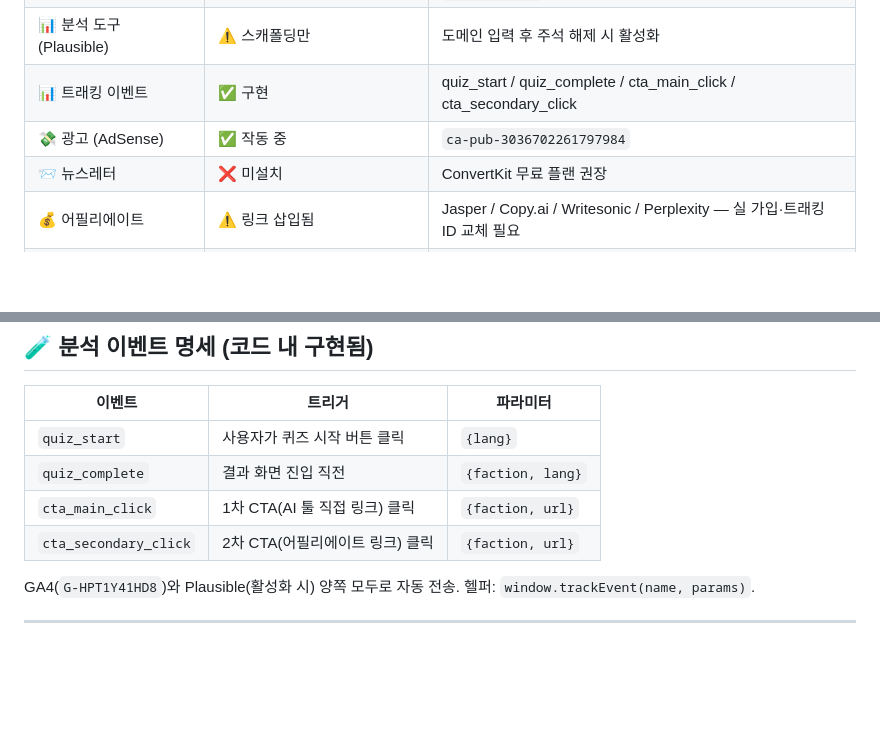
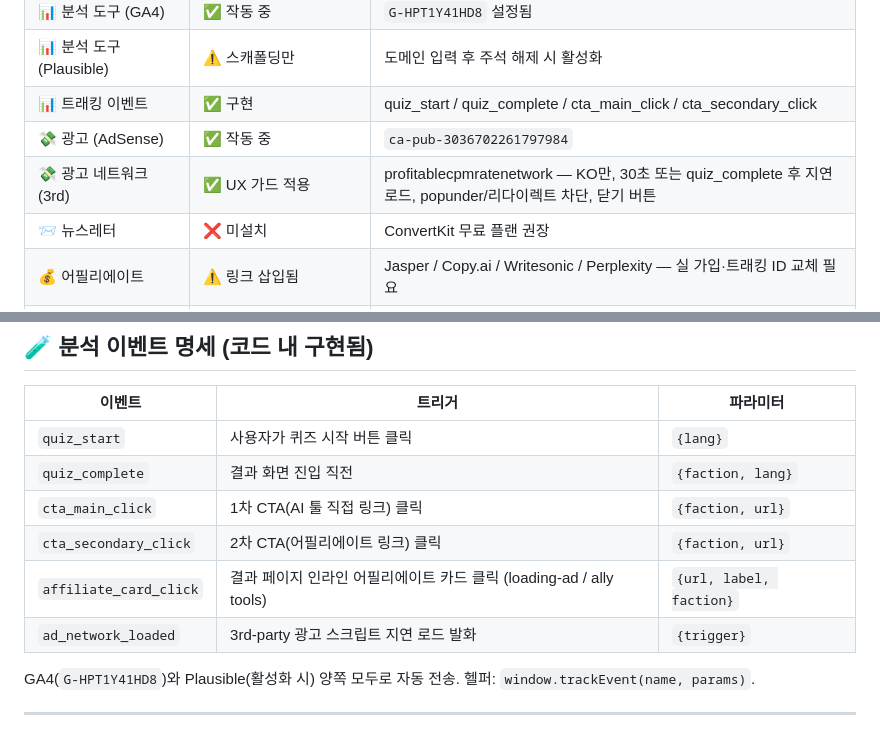
Before and after one commit to taxlsj93/ai-faction-quiz, a Markdown page: STATUS.md, 2 parts joined by grey strips. GitHub-like rendering; blank space fills up the shorter version.

Commit message:
docs(status): record ad UX guards + new tracking events
Co-Authored-By: Claude Opus 4.7 (1M context) <noreply@anthropic.com>

```diff
--- a/STATUS.md
+++ b/STATUS.md
@@ -17,6 +17,7 @@
 | 📊 분석 도구 (Plausible)| ⚠️ 스캐폴딩만 | 도메인 입력 후 주석 해제 시 활성화 |
 | 📊 트래킹 이벤트       | ✅ 구현 | quiz_start / quiz_complete / cta_main_click / cta_secondary_click |
 | 💸 광고 (AdSense)      | ✅ 작동 중 | `ca-pub-3036702261797984` |
+| 💸 광고 네트워크 (3rd) | ✅ UX 가드 적용 | profitablecpmratenetwork — KO만, 30초 또는 quiz_complete 후 지연 로드, popunder/리다이렉트 차단, 닫기 버튼 |
 | 📨 뉴스레터            | ❌ 미설치 | ConvertKit 무료 플랜 권장 |
 | 💰 어필리에이트        | ⚠️ 링크 삽입됨 | Jasper / Copy.ai / Writesonic / Perplexity — 실 가입·트래킹 ID 교체 필요 |
 | ⚖️ 개인정보처리방침   | ✅ 게재됨 | /privacy (KO), /privacy-en (EN) |
@@ -158,6 +159,8 @@
 | `quiz_complete`        | 결과 화면 진입 직전 | `{faction, lang}` |
 | `cta_main_click`       | 1차 CTA(AI 툴 직접 링크) 클릭 | `{faction, url}` |
 | `cta_secondary_click`  | 2차 CTA(어필리에이트 링크) 클릭 | `{faction, url}` |
+| `affiliate_card_click` | 결과 페이지 인라인 어필리에이트 카드 클릭 (loading-ad / ally tools) | `{url, label, faction}` |
+| `ad_network_loaded`    | 3rd-party 광고 스크립트 지연 로드 발화 | `{trigger}` |
 
 GA4(`G-HPT1Y41HD8`)와 Plausible(활성화 시) 양쪽 모두로 자동 전송. 헬퍼: `window.trackEvent(name, params)`.
 
```
Also changed, not shown: other parts of STATUS.md (+1 -1 lines).
